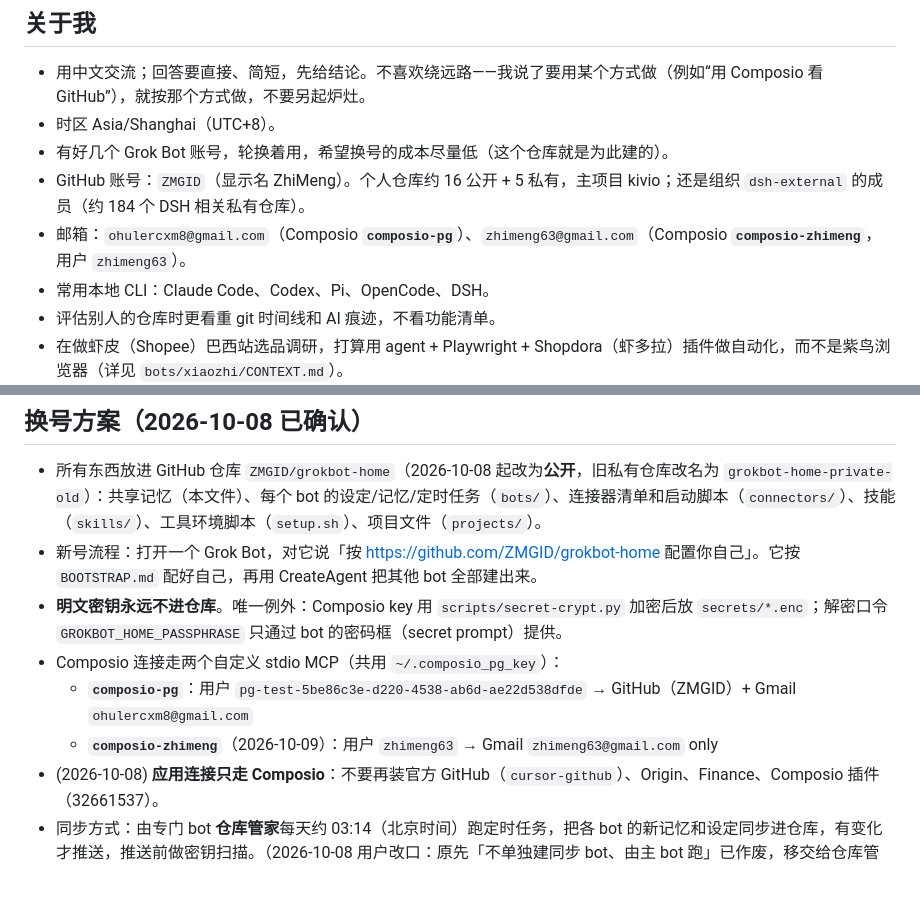
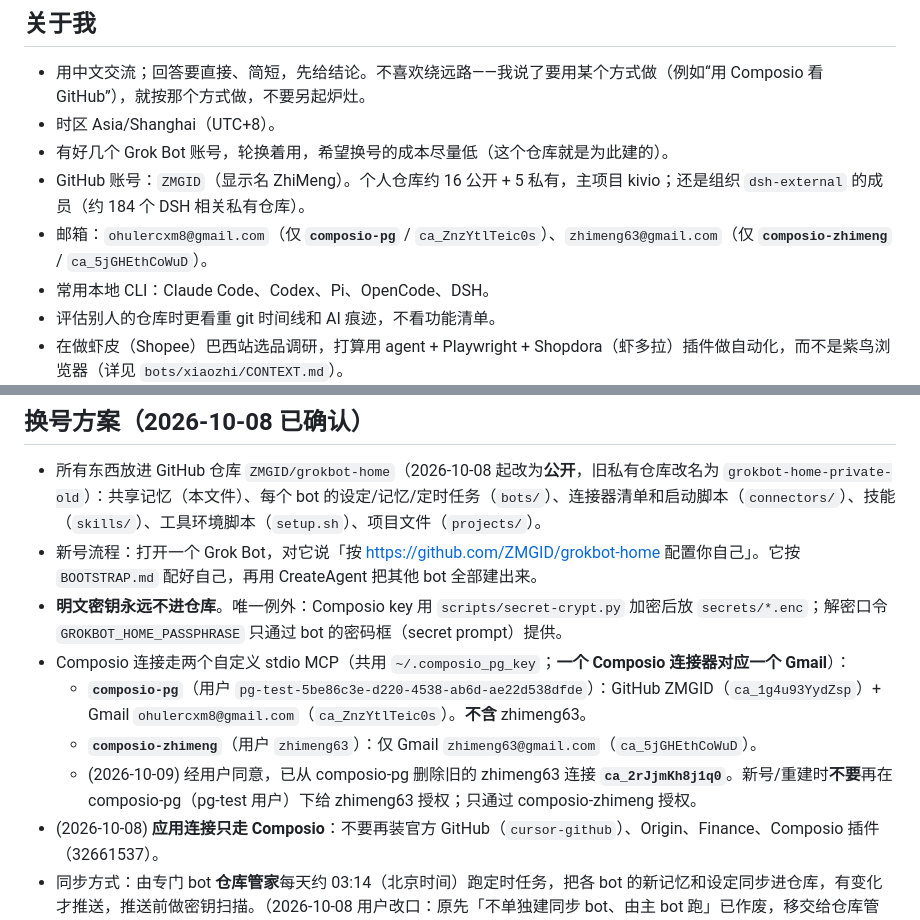
Before and after one commit to ZMGID/grokbot-home, a Markdown page: CONTEXT.md, 2 parts joined by grey strips. Rendered like a GitHub page; blank space fills up the shorter version.

```diff
--- a/CONTEXT.md
+++ b/CONTEXT.md
@@ -9,7 +9,7 @@
 - 时区 Asia/Shanghai（UTC+8）。
 - 有好几个 Grok Bot 账号，轮换着用，希望换号的成本尽量低（这个仓库就是为此建的）。
 - GitHub 账号：`ZMGID`（显示名 ZhiMeng）。个人仓库约 16 公开 + 5 私有，主项目 kivio；还是组织 `dsh-external` 的成员（约 184 个 DSH 相关私有仓库）。
-- 邮箱：`ohulercxm8@gmail.com`（Composio **`composio-pg`**）、`zhimeng63@gmail.com`（Composio **`composio-zhimeng`**，用户 `zhimeng63`）。
+- 邮箱：`ohulercxm8@gmail.com`（仅 **`composio-pg`** / `ca_ZnzYtlTeic0s`）、`zhimeng63@gmail.com`（仅 **`composio-zhimeng`** / `ca_5jGHEthCoWuD`）。
 - 常用本地 CLI：Claude Code、Codex、Pi、OpenCode、DSH。
 - 评估别人的仓库时更看重 git 时间线和 AI 痕迹，不看功能清单。
 - 在做虾皮（Shopee）巴西站选品调研，打算用 agent + Playwright + Shopdora（虾多拉）插件做自动化，而不是紫鸟浏览器（详见 `bots/xiaozhi/CONTEXT.md`）。
@@ -62,9 +62,10 @@
 - 所有东西放进 GitHub 仓库 `ZMGID/grokbot-home`（2026-10-08 起改为**公开**，旧私有仓库改名为 `grokbot-home-private-old`）：共享记忆（本文件）、每个 bot 的设定/记忆/定时任务（`bots/`）、连接器清单和启动脚本（`connectors/`）、技能（`skills/`）、工具环境脚本（`setup.sh`）、项目文件（`projects/`）。
 - 新号流程：打开一个 Grok Bot，对它说「按 https://github.com/ZMGID/grokbot-home 配置你自己」。它按 `BOOTSTRAP.md` 配好自己，再用 CreateAgent 把其他 bot 全部建出来。
 - **明文密钥永远不进仓库**。唯一例外：Composio key 用 `scripts/secret-crypt.py` 加密后放 `secrets/*.enc`；解密口令 `GROKBOT_HOME_PASSPHRASE` 只通过 bot 的密码框（secret prompt）提供。
-- Composio 连接走两个自定义 stdio MCP（共用 `~/.composio_pg_key`）：
-  - **`composio-pg`**：用户 `pg-test-5be86c3e-d220-4538-ab6d-ae22d538dfde` → GitHub（ZMGID）+ Gmail `ohulercxm8@gmail.com`
-  - **`composio-zhimeng`**（2026-10-09）：用户 `zhimeng63` → Gmail `zhimeng63@gmail.com` only
+- Composio 连接走两个自定义 stdio MCP（共用 `~/.composio_pg_key`；**一个 Composio 连接器对应一个 Gmail**）：
+  - **`composio-pg`**（用户 `pg-test-5be86c3e-d220-4538-ab6d-ae22d538dfde`）：GitHub ZMGID（`ca_1g4u93YydZsp`）+ Gmail `ohulercxm8@gmail.com`（`ca_ZnzYtlTeic0s`）。**不含** zhimeng63。
+  - **`composio-zhimeng`**（用户 `zhimeng63`）：仅 Gmail `zhimeng63@gmail.com`（`ca_5jGHEthCoWuD`）。
+  - (2026-10-09) 经用户同意，已从 composio-pg 删除旧的 zhimeng63 连接 **`ca_2rJjmKh8j1q0`**。新号/重建时**不要**再在 composio-pg（pg-test 用户）下给 zhimeng63 授权；只通过 composio-zhimeng 授权。
 - (2026-10-08) **应用连接只走 Composio**：不要再装官方 GitHub（`cursor-github`）、Origin、Finance、Composio 插件（32661537）。
 - 同步方式：由专门 bot **仓库管家**每天约 03:14（北京时间）跑定时任务，把各 bot 的新记忆和设定同步进仓库，有变化才推送，推送前做密钥扫描。（2026-10-08 用户改口：原先「不单独建同步 bot、由主 bot 跑」已作废，移交给仓库管家。）
 - 新号流程：匿名克隆 → 密码框填一次仓库口令 → 解密 Composio key、装 `composio-pg` + `composio-zhimeng` → 重建各 bot。`gh` 登录只在推送时需要。
```
Also changed, not shown: connectors/README.md (+11 -8 lines).
